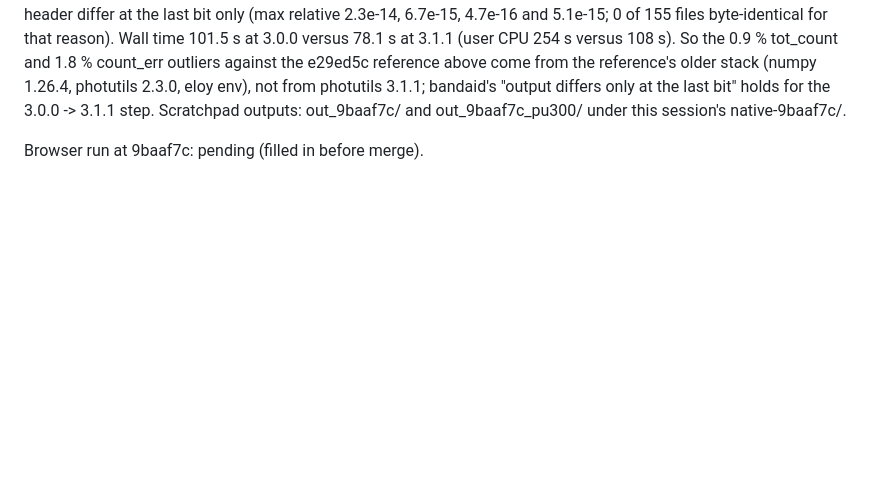
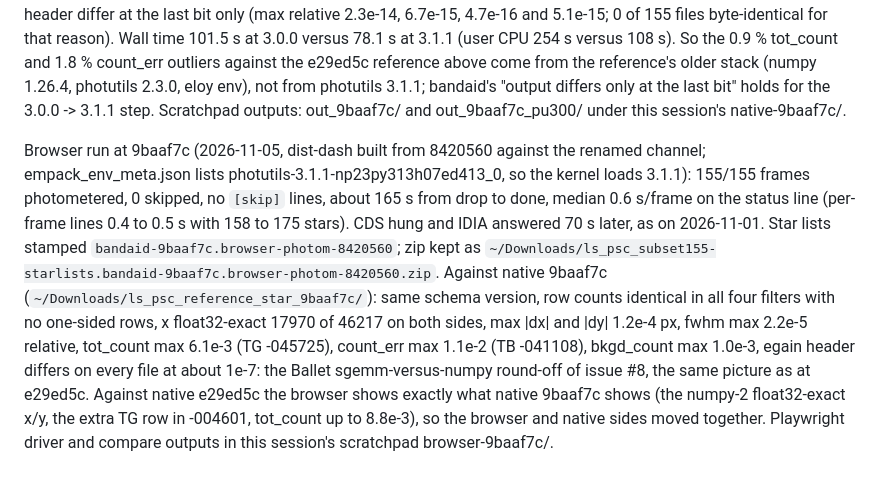
Before and after one commit to mwcraig/browser-photom, a Markdown page: PROGRESS.md, the part around the change. Rendered like a GitHub page; blank space fills up the shorter version.

Commit message:
Record the browser run at the 9baaf7c pin
The browser build from 8420560 loads photutils 3.1.1 from the renamed
emscripten-forge channel and photometers all 155 LS Psc frames, 0 skipped,
in about 165 s. Against native 9baaf7c it agrees as at the earlier bumps
(same rows, |dx|, |dy| <= 1.2e-4 px, the issue #8 Ballet round-off), and
against native e29ed5c it moves exactly as native 9baaf7c does. PROGRESS
gets the numbers; docs/dashboard.md says the browser agrees.

Co-Authored-By: Claude Fable 5.1 <noreply@anthropic.com>
Claude-Session: https://claude.ai/code/session_01Gy3gmZu1iFksStn48bU28B

```diff
--- a/PROGRESS.md
+++ b/PROGRESS.md
@@ -2295,4 +2295,23 @@ bandaid's "output differs only at the last bit" holds for the 3.0.0 ->
 3.1.1 step. Scratchpad outputs: out_9baaf7c/ and out_9baaf7c_pu300/ under
 this session's native-9baaf7c/.
 
-Browser run at 9baaf7c: pending (filled in before merge).
+Browser run at 9baaf7c (2026-11-05, dist-dash built from 8420560 against
+the renamed channel; empack_env_meta.json lists
+photutils-3.1.1-np23py313h07ed413_0, so the kernel loads 3.1.1): 155/155
+frames photometered, 0 skipped, no `[skip]` lines, about 165 s from drop to
+done, median 0.6 s/frame on the status line (per-frame lines 0.4 to 0.5 s
+with 158 to 175 stars). CDS hung and IDIA answered 70 s later, as on
+2026-11-01. Star lists stamped `bandaid-9baaf7c.browser-photom-8420560`;
+zip kept as
+`~/Downloads/ls_psc_subset155-starlists.bandaid-9baaf7c.browser-photom-8420560.zip`.
+Against native 9baaf7c (`~/Downloads/ls_psc_reference_star_9baaf7c/`):
+same schema version, row counts identical in all four filters with no
+one-sided rows, x float32-exact 17970 of 46217 on both sides, max |dx| and
+|dy| 1.2e-4 px, fwhm max 2.2e-5 relative, tot_count max 6.1e-3 (TG
+-045725), count_err max 1.1e-2 (TB -041108), bkgd_count max 1.0e-3, egain
+header differs on every file at about 1e-7: the Ballet sgemm-versus-numpy
+round-off of issue #8, the same picture as at e29ed5c. Against native
+e29ed5c the browser shows exactly what native 9baaf7c shows (the numpy-2
+float32-exact x/y, the extra TG row in -004601, tot_count up to 8.8e-3), so
+the browser and native sides moved together. Playwright driver and compare
+outputs in this session's scratchpad browser-9baaf7c/.
```
Also changed, not shown: docs/dashboard.md (+2 -2 lines).
